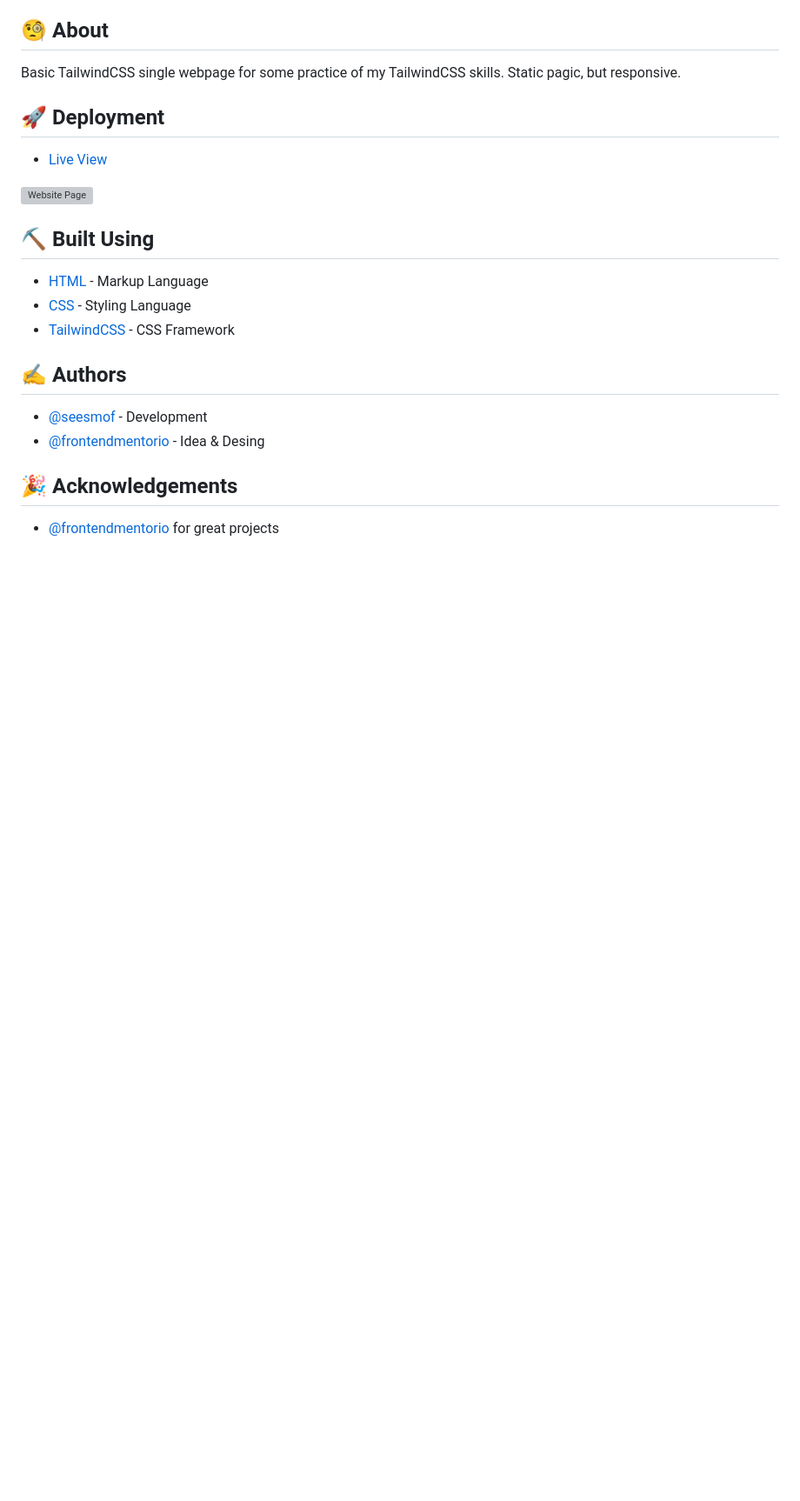
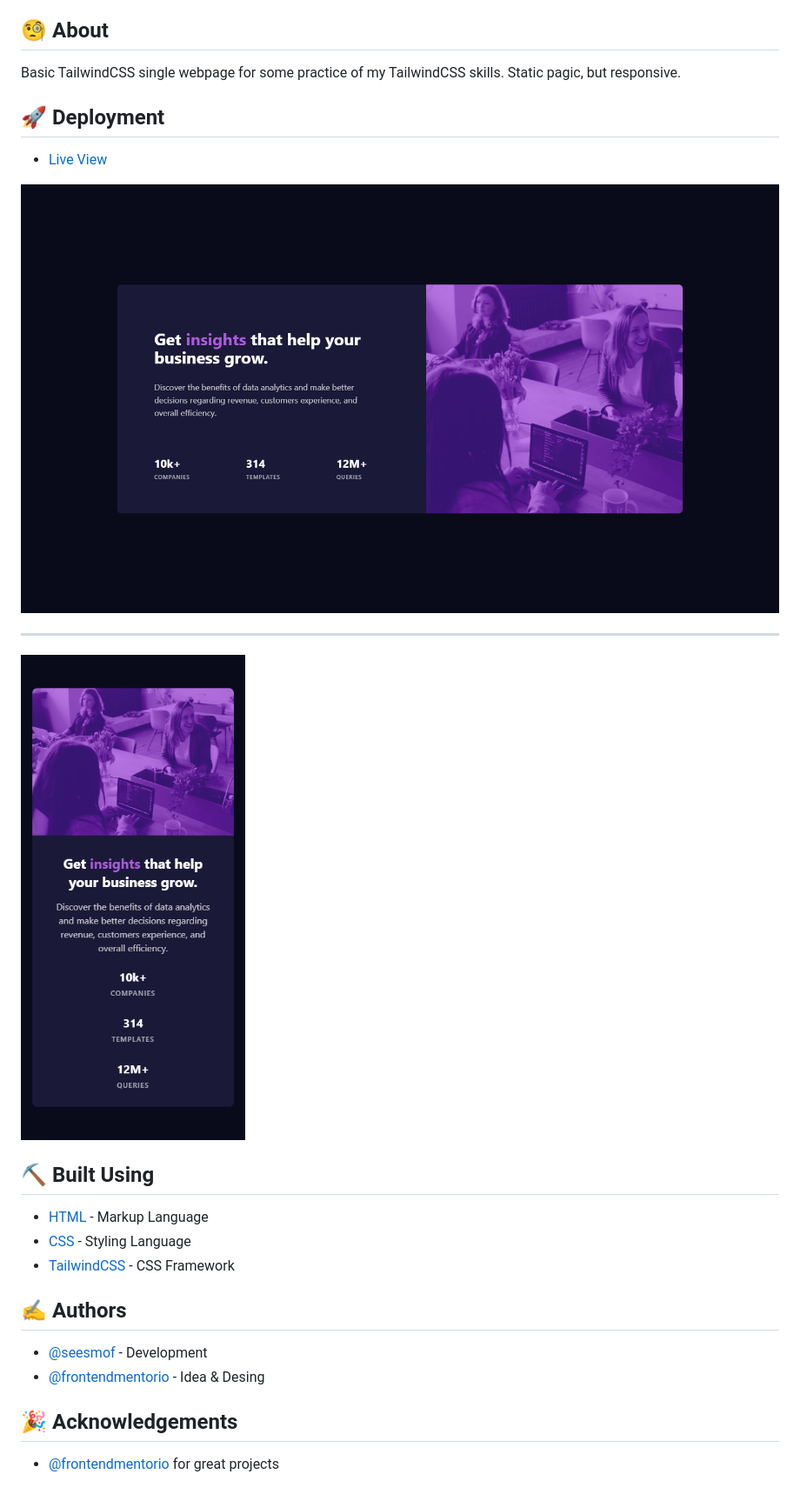
Before and after one commit to seesmof/fm_stats-preview-card, a Markdown page: README.md, the part around the change. Shown: that part at 87% size. Rendered like a GitHub page; pictures changed too: images/Stats-Preview-Component-seesmof-Frontend-Mentor.png (added), images/Stats-Preview-Component-seesmof-Frontend-Mentor_desktop.png (added); blank space fills up the shorter version; grey boxes are pictures that could not be loaded.

Commit message:
docs: :lipstick: add webpage screenshots to readme

```diff
--- a/README.md
+++ b/README.md
@@ -35,7 +35,11 @@ Basic TailwindCSS single webpage for some practice of my TailwindCSS skills. Sta
 
 - [Live View](https://seesmof.github.io/fm_stats-preview-card/)
 
-![Website Page](./img/QR-Code-Component.png)
+![Website Page](./img/../images/Stats-Preview-Component-seesmof-Frontend-Mentor_desktop.png)
+
+---
+
+![Website Page](./img/../images/Stats-Preview-Component-seesmof-Frontend-Mentor.png)
 
 ## ⛏️ Built Using <a name = "built_using"></a>
 
```
Also changed, not shown: images/favicon-32x32.png (deleted).
